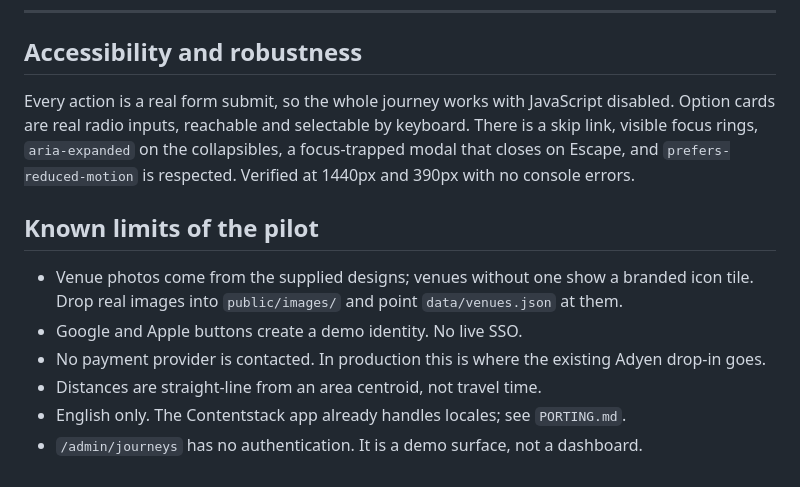
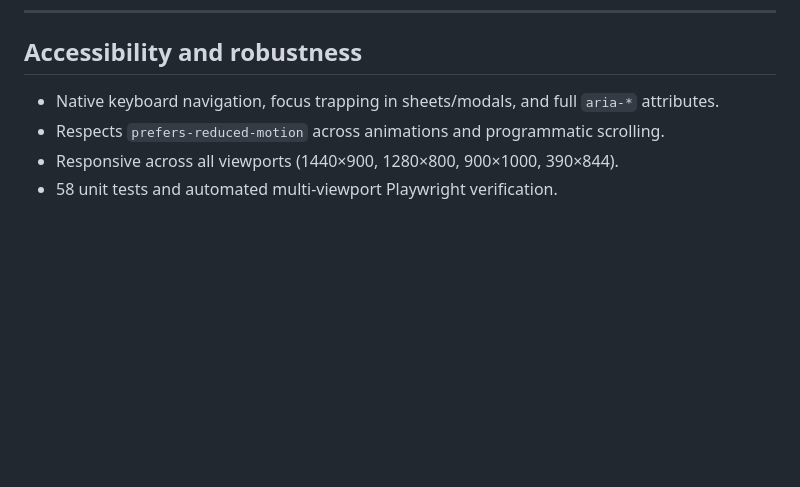
Before and after one commit to karim-eldidi/ai-guided-signup-demo, a Markdown page: README.md, the part around one of its changes. GitHub-like rendering; blank space fills up the shorter version.

```diff
--- a/README.md
+++ b/README.md
@@ -139,17 +105,7 @@ porting/                   Next.js versions of the two landing sections, for the
 
 ## Accessibility and robustness
 
-Every action is a real form submit, so the whole journey works with JavaScript disabled. Option
-cards are real radio inputs, reachable and selectable by keyboard. There is a skip link, visible
-focus rings, `aria-expanded` on the collapsibles, a focus-trapped modal that closes on Escape,
-and `prefers-reduced-motion` is respected. Verified at 1440px and 390px with no console errors.
-
-## Known limits of the pilot
-
-- Venue photos come from the supplied designs; venues without one show a branded icon tile.
-  Drop real images into `public/images/` and point `data/venues.json` at them.
-- Google and Apple buttons create a demo identity. No live SSO.
-- No payment provider is contacted. In production this is where the existing Adyen drop-in goes.
-- Distances are straight-line from an area centroid, not travel time.
-- English only. The Contentstack app already handles locales; see `PORTING.md`.
-- `/admin/journeys` has no authentication. It is a demo surface, not a dashboard.
+- Native keyboard navigation, focus trapping in sheets/modals, and full `aria-*` attributes.
+- Respects `prefers-reduced-motion` across animations and programmatic scrolling.
+- Responsive across all viewports (1440×900, 1280×800, 900×1000, 390×844).
+- 58 unit tests and automated multi-viewport Playwright verification.
```
Also changed, not shown: other parts of README.md (+53 -87 lines), GETTING-STARTED.md (+11 -17 lines), START-HERE.md (+10 -18 lines).
